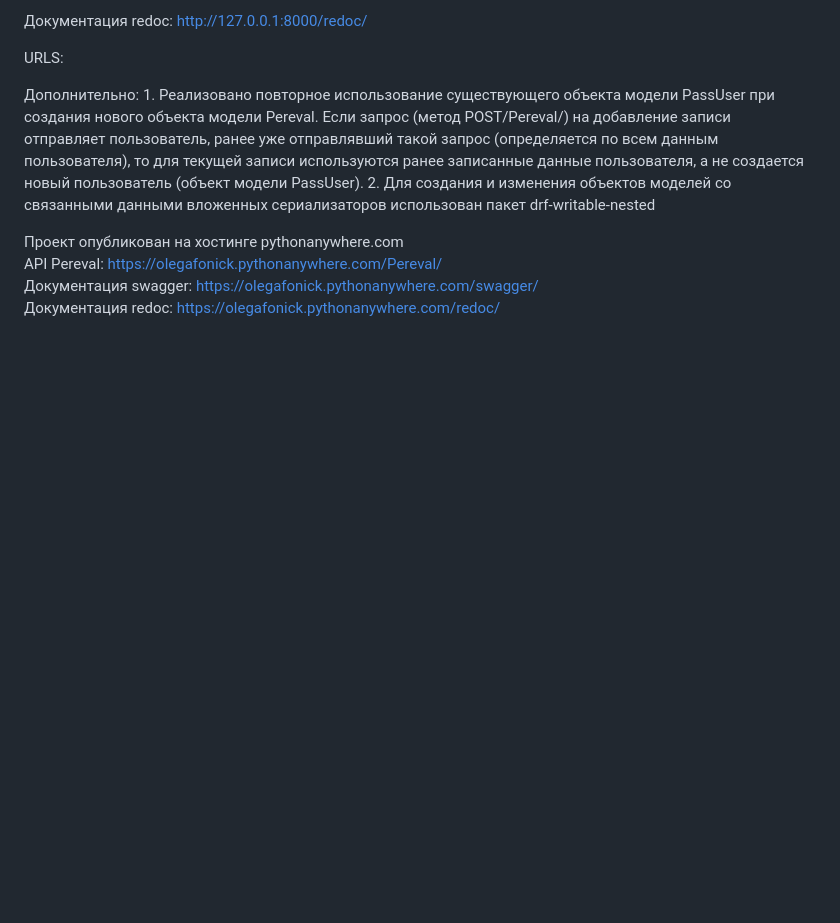
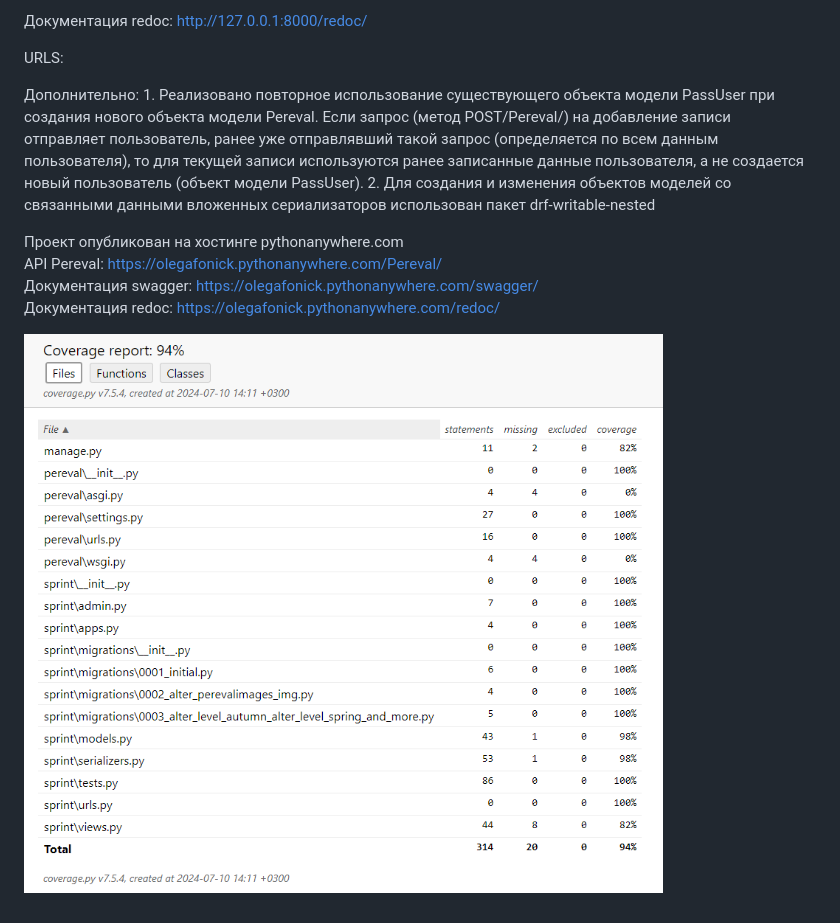
Before and after one commit to SssuperOoo/Sprintik, a Markdown page: README.md, the part around the change. GitHub-like rendering; pictures changed too: img.png (added); blank space fills up the shorter version.

```diff
--- a/README.md
+++ b/README.md
@@ -120,3 +120,6 @@ URLS:
 API Pereval: https://olegafonick.pythonanywhere.com/Pereval/
 Документация swagger: https://olegafonick.pythonanywhere.com/swagger/
 Документация redoc: https://olegafonick.pythonanywhere.com/redoc/
+
+
+![img.png](img.png)
```
